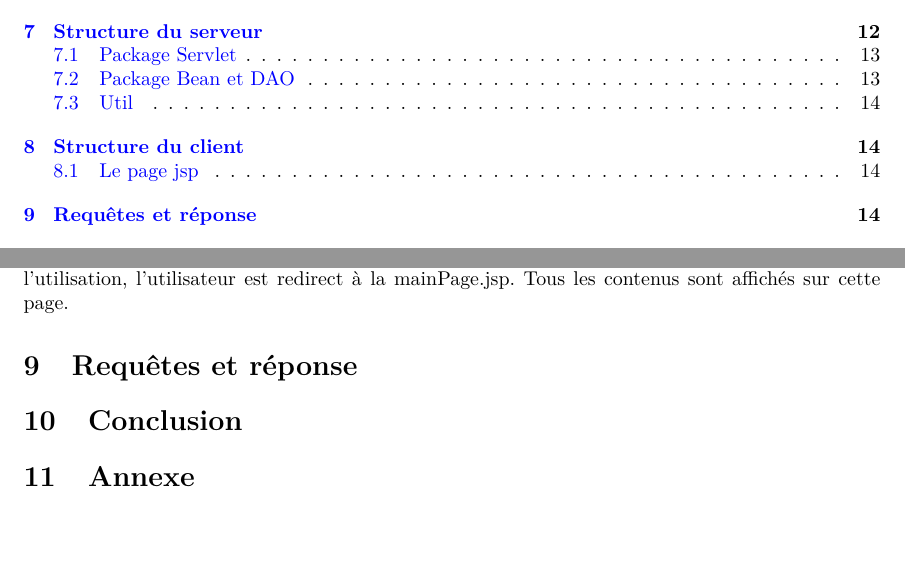
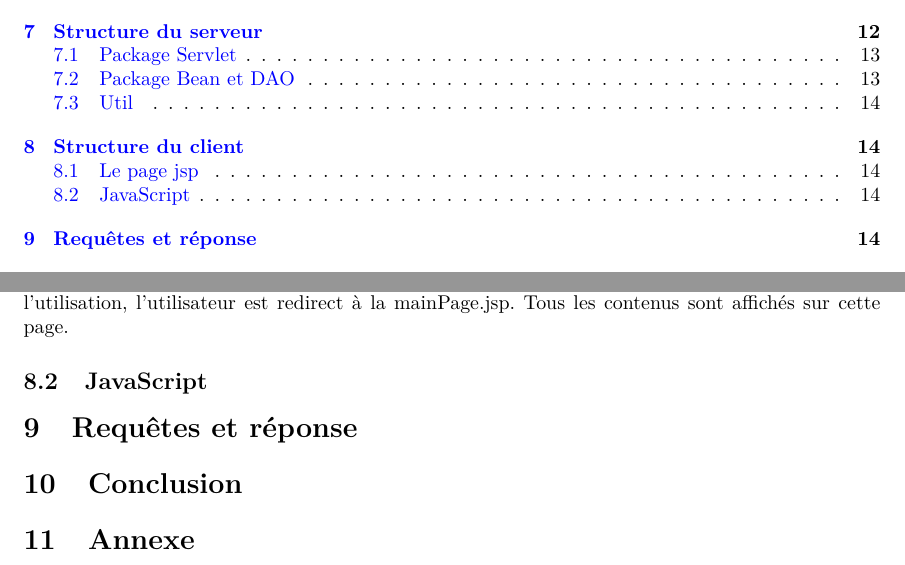
Before and after one commit to XIANQw/Hotel-Booking-Management-System, a LaTeX document (doc/rapport/pc3r_rapport.tex): two parts of pages 2 and 15 of 16, joined at a grey line, cut so that both start at the same text, the shorter picture padded with empty space. Compiled offline with XeLaTeX.

```diff
--- a/doc/rapport/pc3r_rapport.tex
+++ b/doc/rapport/pc3r_rapport.tex
@@ -416,6 +416,7 @@
 \section{Structure du client}
 \subsection{Le page jsp}
 Cette application possède deux pages jsp, une est la page d'accueil. Après l'authentification de l'utilisation, l'utilisateur est redirect à la mainPage.jsp. Tous les contenus sont affichés sur cette page.
+\subsection{JavaScript}
 
 
 
```
Also changed, not shown: doc/rapport/pc3r_rapport.pdf, 4 other files.
